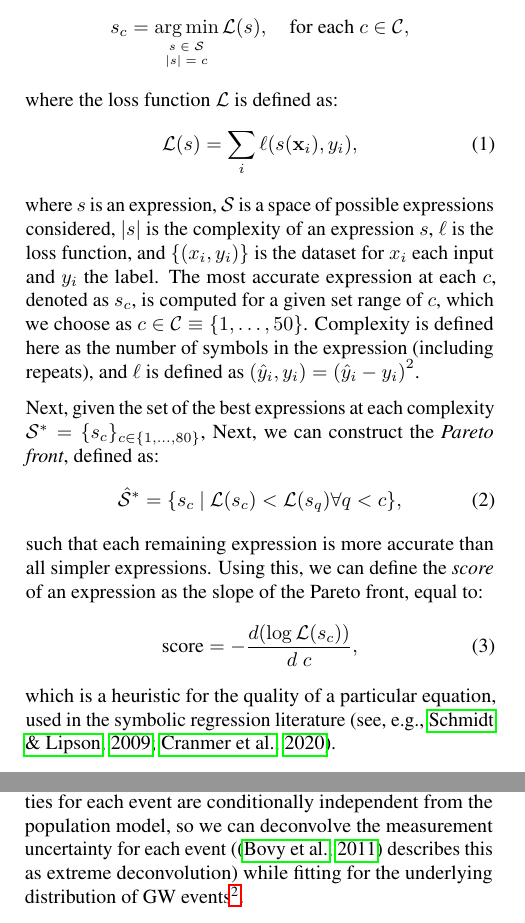
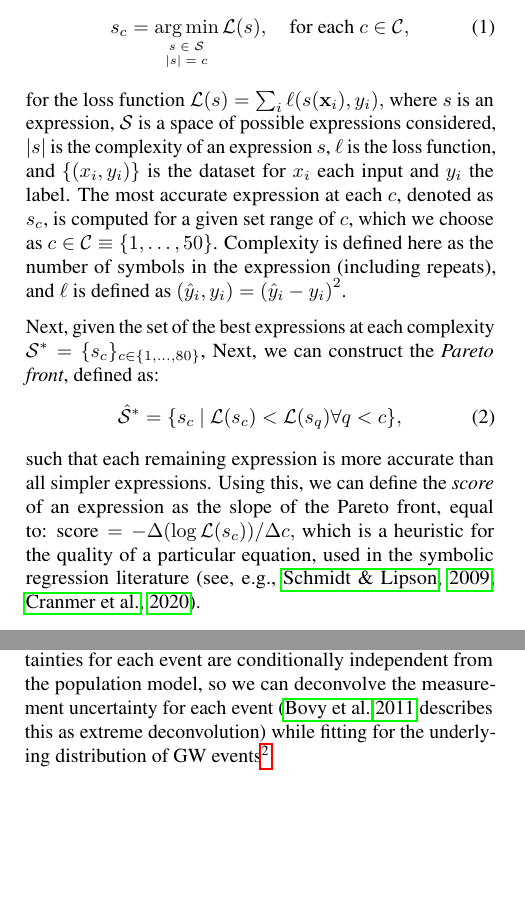
Before and after one commit to kazewong/SymbolicGWPopulation_paper, a LaTeX paper (src/tex/ms.tex): two parts of the columns of pages 3 and 4 of 8, joined at a grey line, cut so that both start at the same text, the shorter picture padded with empty space. Compiled offline with pdfLaTeX; a LaTeX package or settings file that is missing is left out.

Commit message:
Inline score definition to get more space

```diff
--- a/src/tex/ms.tex
+++ b/src/tex/ms.tex
@@ -240,12 +240,9 @@ Formally, for our setting, \pysr solves the following optimization problem:
             \begin{array}{c}s\in\mathcal{S}\\ \abs{s} = c \end{array}
         }
         \mathcal{L}(s),
-    \quad\text{for each } c\in \mathcal{C},\nonumber
+    \quad\text{for each } c\in \mathcal{C},
 \end{align}
-where the loss function $\mathcal{L}$ is defined as:
-\begin{equation}
-\mathcal{L}(s) = \sum_i \ell(s(\mathbf{x}_i), y_i),
-\end{equation}
+for the loss function $\mathcal{L}(s) = \sum_i \ell(s(\mathbf{x}_i), y_i),$
 where $s$ is an expression,
 $\mathcal{S}$ is a space of possible expressions considered,
 $\abs{s}$ is the complexity of an expression $s$,
@@ -262,10 +259,7 @@ Next, we can construct the \textit{Pareto front}, defined as:
     \hat{\mathcal{S}}^\ast = \{s_c \ |\ \mathcal{L}(s_c) < \mathcal{L}(s_q) \forall q < c \},
 \end{equation}
 such that each remaining expression is more accurate than all simpler expressions.
-Using this, we can define the \textit{score} of an expression as the slope of the Pareto front, equal to:
-\begin{equation}
-    \text{score} = -\frac{d(\log \mathcal{L}(s_c))}{d\; c},
-\end{equation}
+Using this, we can define the \textit{score} of an expression as the slope of the Pareto front, equal to: $\text{score} = -\Delta(\log \mathcal{L}(s_c))/\Delta c,$
 which is a heuristic for the quality of a particular equation, used in the symbolic regression literature \citep[see, e.g.,][]{schmidtDistillingFreeFormNatural2009,cranmerDiscoveringSymbolicModels2020}.
 
 % \todo{Note how much computational power was used, what other PySR settings were used. Could link the script in the paper repo.}
```
Also changed, not shown: src/tex/ms.tex (2 more changed lines).
